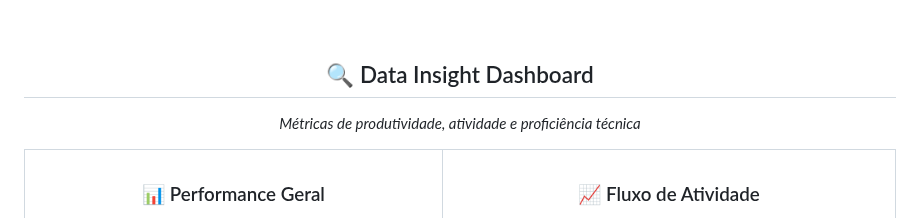
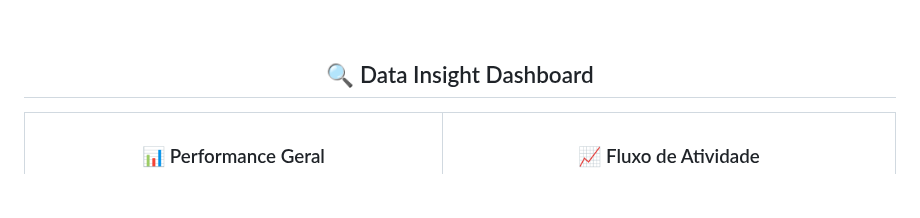
Before and after one commit to Alvenato/Alvenato, a Markdown page: README.md, the part around one of its changes. Drawn GitHub-style; blank space fills up the shorter version.

```diff
--- a/README.md
+++ b/README.md
@@ -52,6 +52,5 @@
 
 <div align="center">
   <h2 style="color: #9200ff;">🔍 Data Insight Dashboard</h2>
-  <p style="color: #8b949e;"><i>Métricas de produtividade, atividade e proficiência técnica</i></p>
 </div>
 
```
Also changed, not shown: other parts of README.md (+16 -16 lines).
